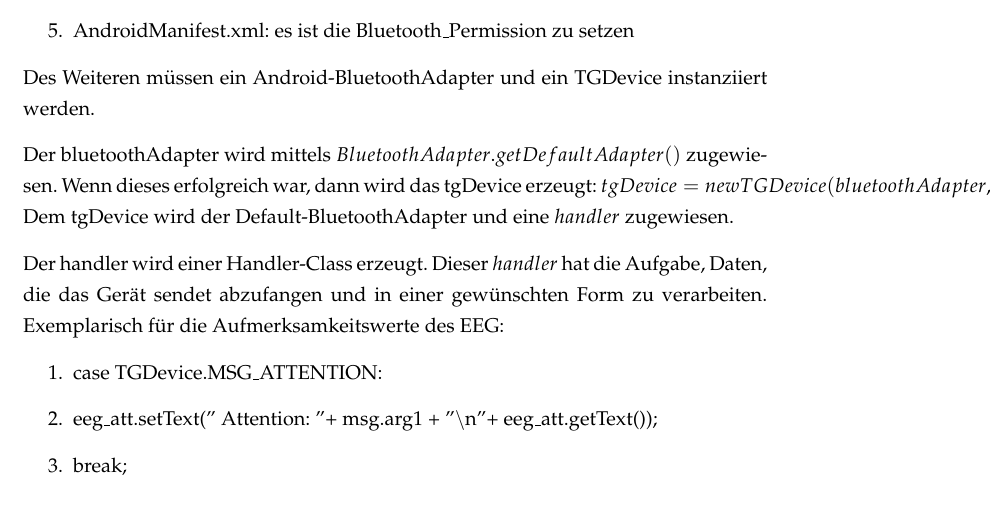
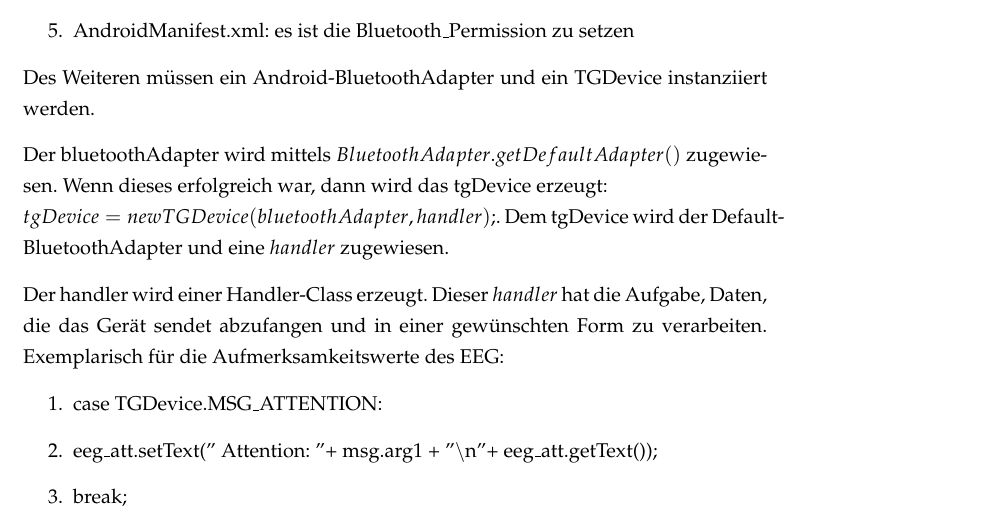
Before and after one commit to ganddev/MAPH, a LaTeX document (Paper/maph_liar_paper.tex, which reads Paper/08_implementierung.tex): part of page 31 of 40, cut so that both start at the same text. Compiled offline with pdfLaTeX.

Commit message:
fixed bug in implementierung layout

```diff
--- a/Paper/08_implementierung.tex
+++ b/Paper/08_implementierung.tex
@@ -103,7 +103,7 @@
 
 	Des Weiteren müssen ein Android-BluetoothAdapter und ein TGDevice instanziiert werden.
 
-	Der bluetoothAdapter wird mittels $BluetoothAdapter.getDefaultAdapter()$ zugewiesen. Wenn dieses erfolgreich war, dann wird das tgDevice erzeugt: $tgDevice = new TGDevice(bluetoothAdapter, handler);$. Dem tgDevice wird der Default-BluetoothAdapter und eine $handler$ zugewiesen.
+	Der bluetoothAdapter wird mittels $BluetoothAdapter.getDefaultAdapter()$ zugewiesen. Wenn dieses erfolgreich war, dann wird das tgDevice erzeugt: \\* $tgDevice = new TGDevice(bluetoothAdapter, handler);$. Dem tgDevice wird der Default-BluetoothAdapter und eine $handler$ zugewiesen.
 
 	Der handler \label{handler} wird einer Handler-Class erzeugt. Dieser $handler$ hat die Aufgabe, Daten, die das Gerät sendet abzufangen und in einer gewünschten Form zu verarbeiten. Exemplarisch für die Aufmerksamkeitswerte des EEG:
 
```
Also changed, not shown: 1 other file.
